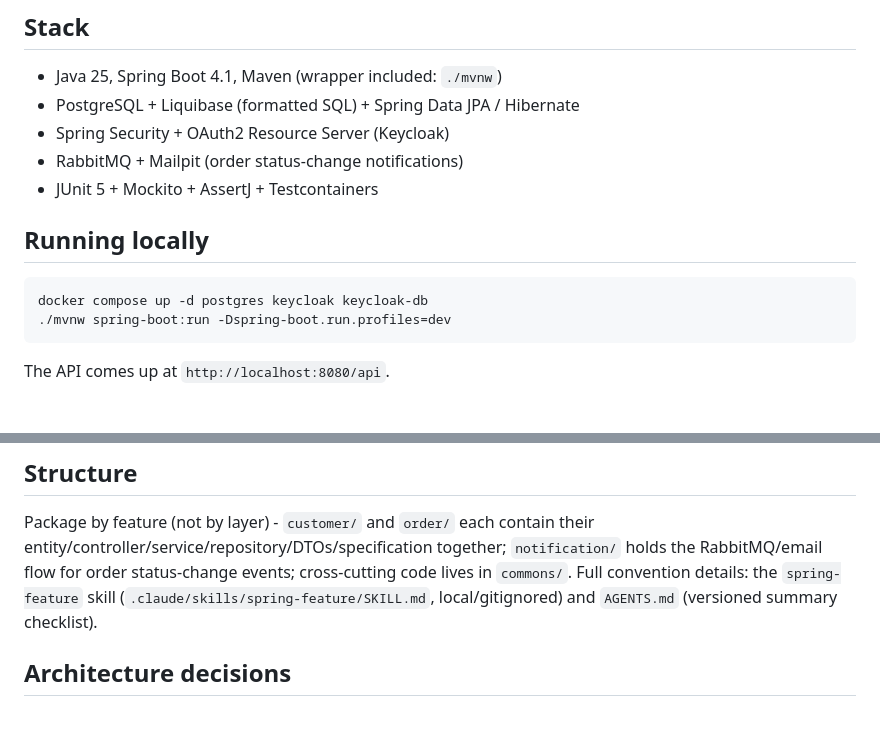
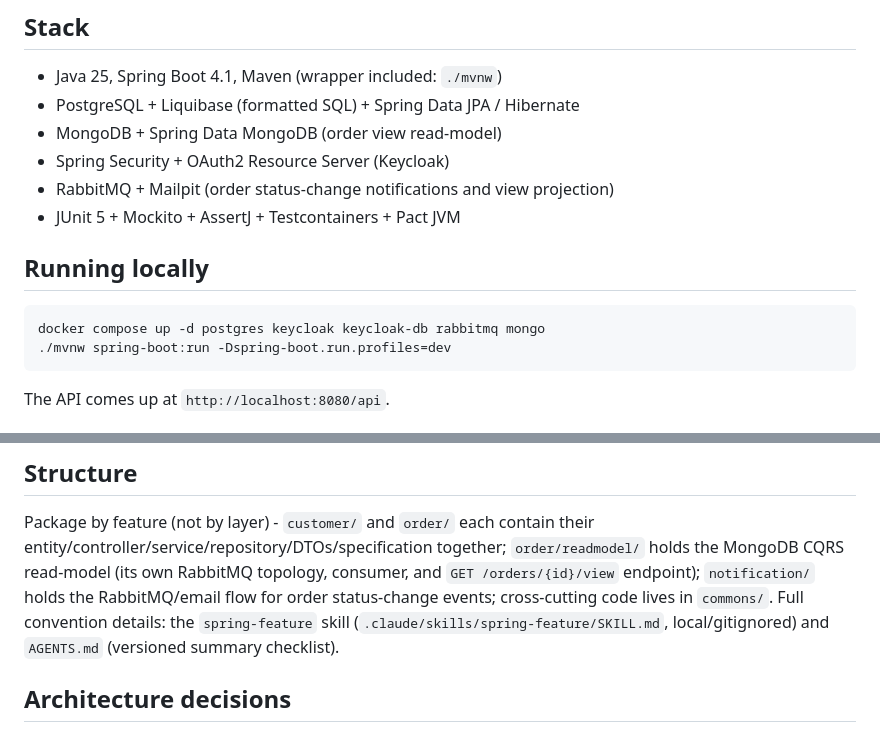
Before and after one commit to ronybrand/spring-order-api, a Markdown page: README.md, 2 parts joined by grey strips. Rendered like a GitHub page.

````diff
--- a/README.md
+++ b/README.md
@@ -49,14 +69,15 @@ run as part of `./mvnw verify`, no broker required (the generated pact file live
 
 - Java 25, Spring Boot 4.1, Maven (wrapper included: `./mvnw`)
 - PostgreSQL + Liquibase (formatted SQL) + Spring Data JPA / Hibernate
+- MongoDB + Spring Data MongoDB (order view read-model)
 - Spring Security + OAuth2 Resource Server (Keycloak)
-- RabbitMQ + Mailpit (order status-change notifications)
-- JUnit 5 + Mockito + AssertJ + Testcontainers
+- RabbitMQ + Mailpit (order status-change notifications and view projection)
+- JUnit 5 + Mockito + AssertJ + Testcontainers + Pact JVM
 
 ## Running locally
 
 ```bash
-docker compose up -d postgres keycloak keycloak-db
+docker compose up -d postgres keycloak keycloak-db rabbitmq mongo
 ./mvnw spring-boot:run -Dspring-boot.run.profiles=dev
 ```
 
@@ -111,9 +132,10 @@ sensitive field only requires annotating it - no manual exclusion needed.
 ## Structure
 
 Package by feature (not by layer) - `customer/` and `order/` each contain their
-entity/controller/service/repository/DTOs/specification together; `notification/` holds the
-RabbitMQ/email flow for order status-change events; cross-cutting code lives in `commons/`. Full
-convention details: the `spring-feature` skill
+entity/controller/service/repository/DTOs/specification together; `order/readmodel/` holds the
+MongoDB CQRS read-model (its own RabbitMQ topology, consumer, and `GET /orders/{id}/view`
+endpoint); `notification/` holds the RabbitMQ/email flow for order status-change events;
+cross-cutting code lives in `commons/`. Full convention details: the `spring-feature` skill
 (`.claude/skills/spring-feature/SKILL.md`, local/gitignored) and `AGENTS.md` (versioned
 summary checklist).
 
````
Also changed, not shown: other parts of README.md (+20 -0 lines).
